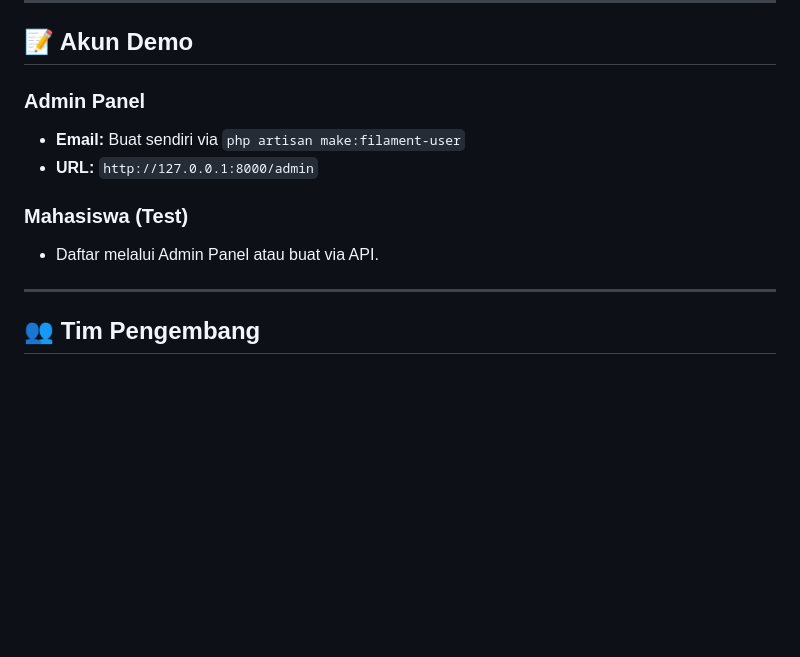
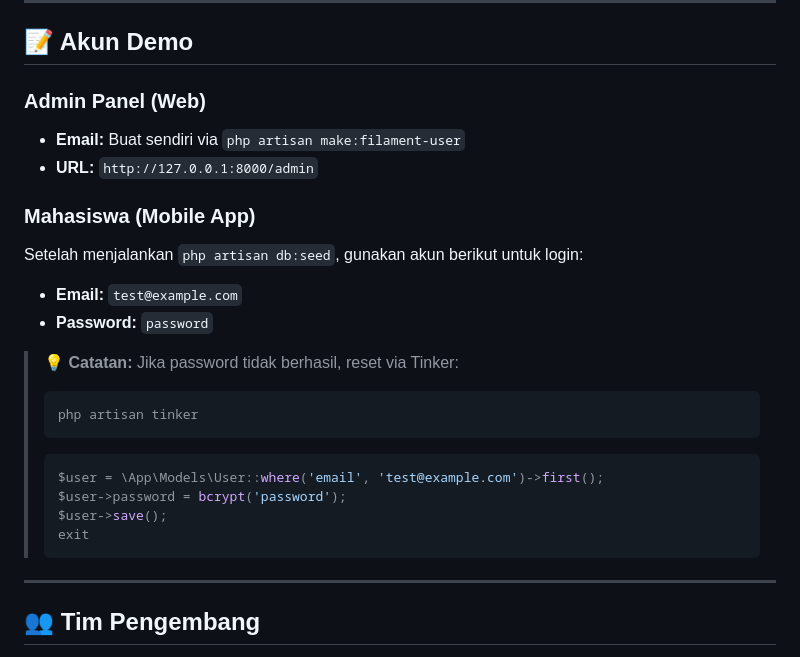
Before and after one commit to Ahmad-Adnan18/unipay-flutter, a Markdown page: README.md, the part around the change. Rendered like a GitHub page; blank space fills up the shorter version.

Commit message:
perbarui petunjuk

````diff
--- a/README.md
+++ b/README.md
@@ -300,12 +300,25 @@ unipay-flutter/
 
 ## 📝 Akun Demo
 
-### Admin Panel
+### Admin Panel (Web)
 - **Email:** Buat sendiri via `php artisan make:filament-user`
 - **URL:** `http://127.0.0.1:8000/admin`
 
-### Mahasiswa (Test)
-- Daftar melalui Admin Panel atau buat via API.
+### Mahasiswa (Mobile App)
+Setelah menjalankan `php artisan db:seed`, gunakan akun berikut untuk login:
+- **Email:** `test@example.com`
+- **Password:** `password`
+
+> 💡 **Catatan:** Jika password tidak berhasil, reset via Tinker:
+> ```bash
+> php artisan tinker
+> ```
+> ```php
+> $user = \App\Models\User::where('email', 'test@example.com')->first();
+> $user->password = bcrypt('password');
+> $user->save();
+> exit
+> ```
 
 ---
 
````
